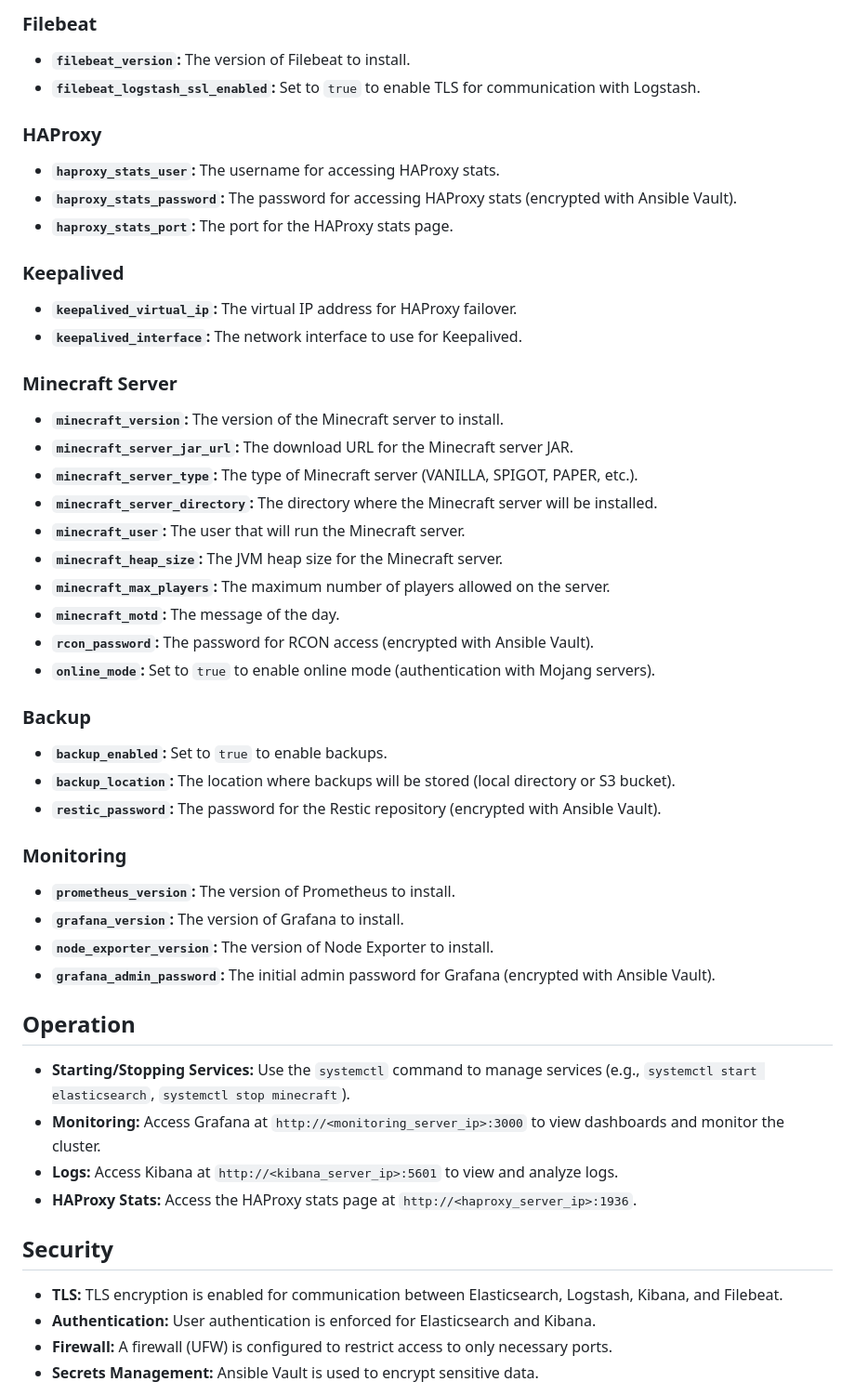
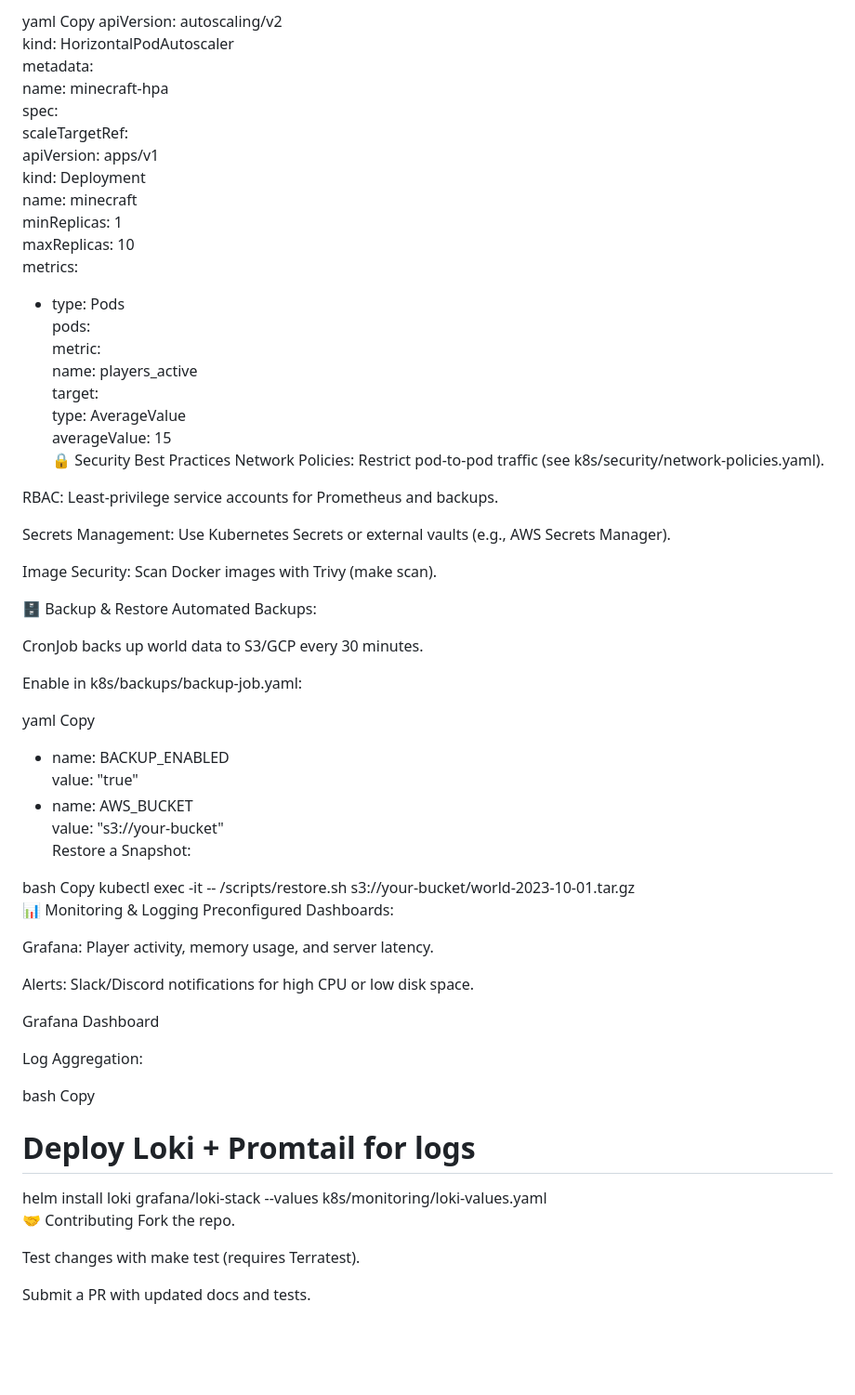
Before and after one commit to Michael-ctrl-eng/Minecraft-Server-Cluster, a Markdown page: README.md, the part around the change printed below. Shown: that part at 93% size. Rendered like a GitHub page; blank space fills up the shorter version.

```diff
--- a/README.md
+++ b/README.md
@@ -65,57 +78,71 @@ This project deploys a highly available, scalable, and secure Minecraft Server c
 
-### Filebeat
+yaml
+Copy
+apiVersion: autoscaling/v2
+kind: HorizontalPodAutoscaler
+metadata:
+  name: minecraft-hpa
+spec:
+  scaleTargetRef:
+    apiVersion: apps/v1
+    kind: Deployment
+    name: minecraft
+  minReplicas: 1
+  maxReplicas: 10
+  metrics:
+  - type: Pods
+    pods:
+      metric:
+        name: players_active
+      target:
+        type: AverageValue
+        averageValue: 15
+🔒 Security Best Practices
+Network Policies: Restrict pod-to-pod traffic (see k8s/security/network-policies.yaml).
 
-*   **`filebeat_version`:** The version of Filebeat to install.
-*   **`filebeat_logstash_ssl_enabled`:** Set to `true` to enable TLS for communication with Logstash.
+RBAC: Least-privilege service accounts for Prometheus and backups.
 
-### HAProxy
+Secrets Management: Use Kubernetes Secrets or external vaults (e.g., AWS Secrets Manager).
 
-*   **`haproxy_stats_user`:** The username for accessing HAProxy stats.
-*   **`haproxy_stats_password`:** The password for accessing HAProxy stats (encrypted with Ansible Vault).
-*   **`haproxy_stats_port`:** The port for the HAProxy stats page.
+Image Security: Scan Docker images with Trivy (make scan).
 
-### Keepalived
+🗄️ Backup & Restore
+Automated Backups:
 
-*   **`keepalived_virtual_ip`:** The virtual IP address for HAProxy failover.
-*   **`keepalived_interface`:** The network interface to use for Keepalived.
+CronJob backs up world data to S3/GCP every 30 minutes.
 
-### Minecraft Server
+Enable in k8s/backups/backup-job.yaml:
 
-*   **`minecraft_version`:** The version of the Minecraft server to install.
-*   **`minecraft_server_jar_url`:** The download URL for the Minecraft server JAR.
-*   **`minecraft_server_type`:** The type of Minecraft server (VANILLA, SPIGOT, PAPER, etc.).
-*   **`minecraft_server_directory`:** The directory where the Minecraft server will be installed.
-*   **`minecraft_user`:** The user that will run the Minecraft server.
-*   **`minecraft_heap_size`:** The JVM heap size for the Minecraft server.
-*   **`minecraft_max_players`:** The maximum number of players allowed on the server.
-*   **`minecraft_motd`:** The message of the day.
-*   **`rcon_password`:** The password for RCON access (encrypted with Ansible Vault).
-*   **`online_mode`:** Set to `true` to enable online mode (authentication with Mojang servers).
+yaml
+Copy
+- name: BACKUP_ENABLED
+  value: "true"
+- name: AWS_BUCKET
+  value: "s3://your-bucket"
+Restore a Snapshot:
 
-### Backup
+bash
+Copy
+kubectl exec -it <minecraft-pod> -- /scripts/restore.sh s3://your-bucket/world-2023-10-01.tar.gz
+📊 Monitoring & Logging
+Preconfigured Dashboards:
 
-*   **`backup_enabled`:** Set to `true` to enable backups.
-*   **`backup_location`:** The location where backups will be stored (local directory or S3 bucket).
-*   **`restic_password`:** The password for the Restic repository (encrypted with Ansible Vault).
+Grafana: Player activity, memory usage, and server latency.
 
-### Monitoring
+Alerts: Slack/Discord notifications for high CPU or low disk space.
 
-*   **`prometheus_version`:** The version of Prometheus to install.
-*   **`grafana_version`:** The version of Grafana to install.
-*   **`node_exporter_version`:** The version of Node Exporter to install.
-*   **`grafana_admin_password`:** The initial admin password for Grafana (encrypted with Ansible Vault).
+Grafana Dashboard
 
-## Operation
+Log Aggregation:
 
-*   **Starting/Stopping Services:**  Use the `systemctl` command to manage services (e.g., `systemctl start elasticsearch`, `systemctl stop minecraft`).
-*   **Monitoring:** Access Grafana at `http://<monitoring_server_ip>:3000` to view dashboards and monitor the cluster.
-*   **Logs:** Access Kibana at `http://<kibana_server_ip>:5601` to view and analyze logs.
-*   **HAProxy Stats:** Access the HAProxy stats page at `http://<haproxy_server_ip>:1936`.
+bash
+Copy
+# Deploy Loki + Promtail for logs
+helm install loki grafana/loki-stack --values k8s/monitoring/loki-values.yaml
+🤝 Contributing
+Fork the repo.
 
-## Security
+Test changes with make test (requires Terratest).
 
-*   **TLS:**  TLS encryption is enabled for communication between Elasticsearch, Logstash, Kibana, and Filebeat.
-*   **Authentication:** User authentication is enforced for Elasticsearch and Kibana.
-*   **Firewall:**  A firewall (UFW) is configured to restrict access to only necessary ports.
-*   **Secrets Management:** Ansible Vault is used to encrypt sensitive data.
+Submit a PR with updated docs and tests.
 
```
Also changed, not shown: other parts of README.md (+59 -71 lines).
